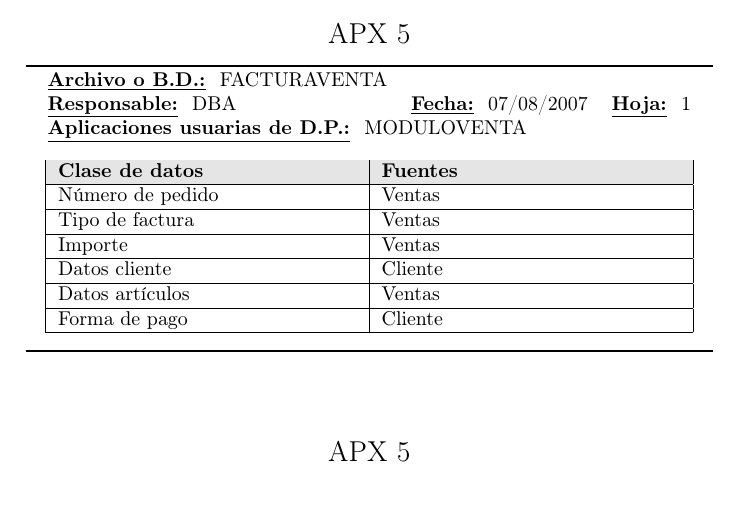
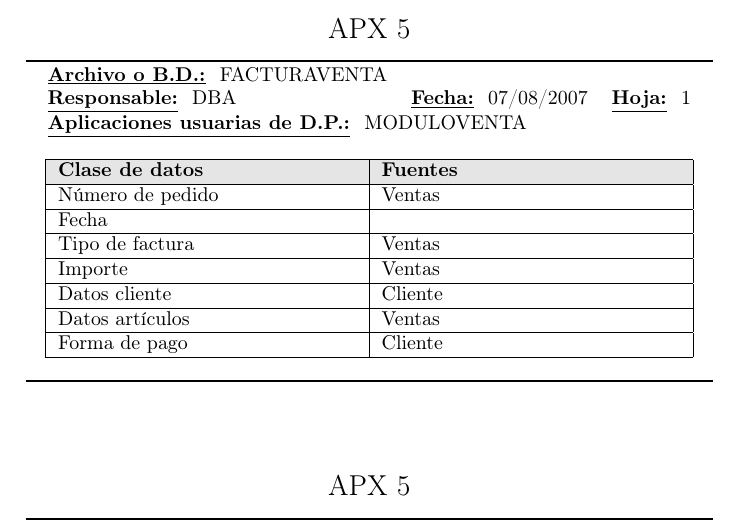
Before and after one commit to luislarrateguy/admrec, a LaTeX document (tp_apx/main.tex, which reads tp_apx/fase0/relevamiento_aplicaciones_archivos/relevamiento_aplicaciones_archivos.tex): part of page 14 of 17, cut so that both start at the same text, the shorter picture padded with empty space. Compiled offline with pdfLaTeX.

Commit message:
Si te referías a que faltaba la fecha en la factura, eso es lo que hace este commit. La agrega.

```diff
--- a/tp_apx/fase0/relevamiento_aplicaciones_archivos/relevamiento_aplicaciones_archivos.tex
+++ b/tp_apx/fase0/relevamiento_aplicaciones_archivos/relevamiento_aplicaciones_archivos.tex
@@ -7,6 +7,7 @@
 {1}
 {MODULOVENTA}
   \apxCincoItem{Número de pedido}{Ventas}
+  \apxCincoItem{Fecha}{ }
   \apxCincoItem{Tipo de factura}{Ventas}
   \apxCincoItem{Importe}{Ventas}
   \apxCincoItem{Datos cliente}{Cliente}
```
